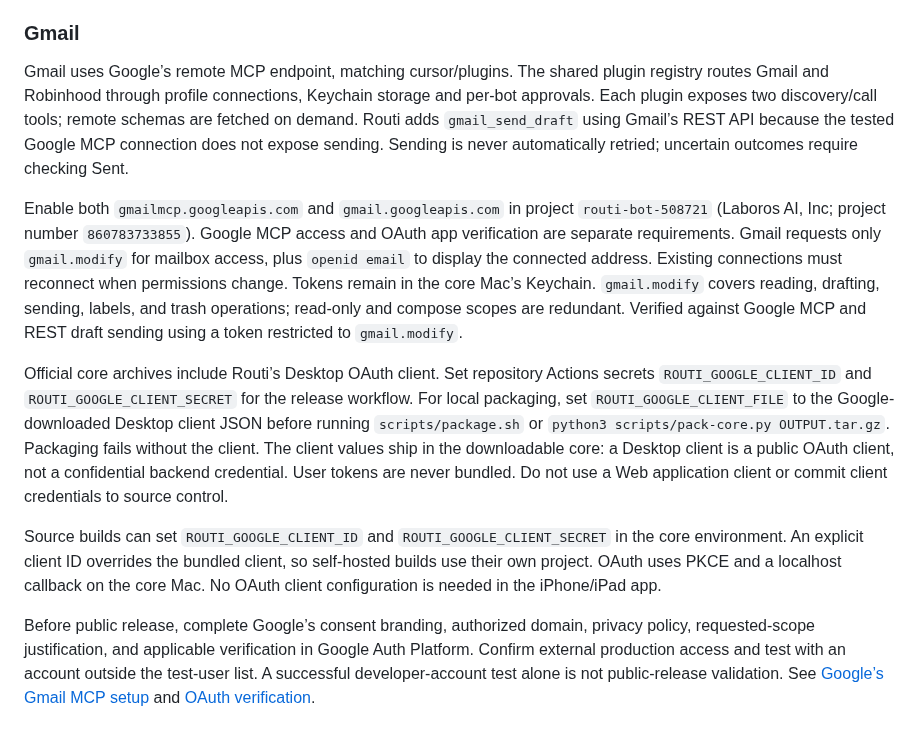
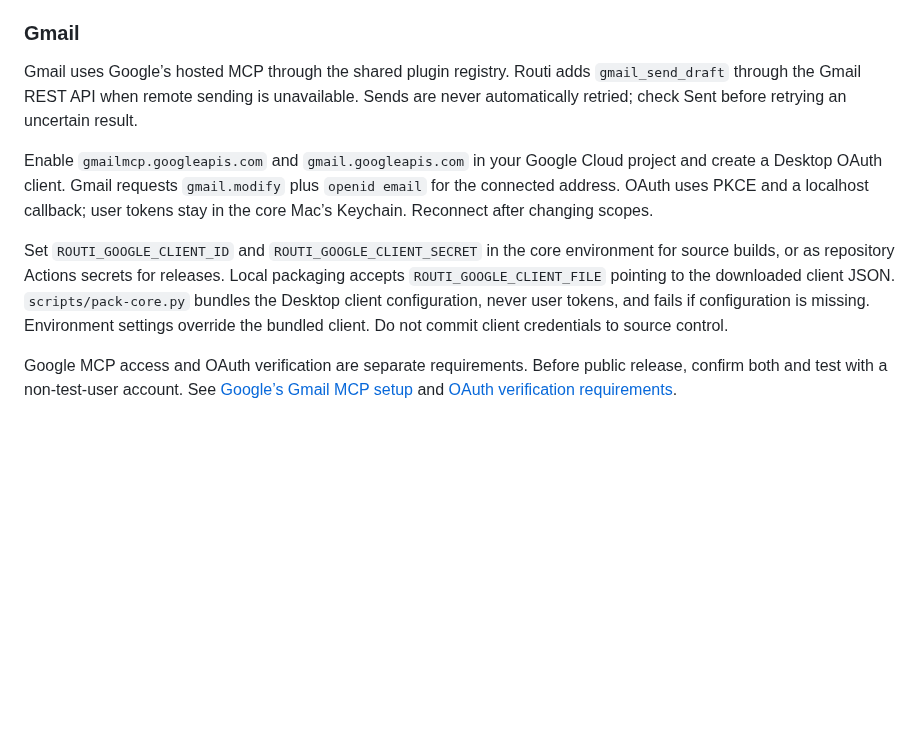
Before and after one commit to narralabs/routi, a Markdown page: docs/ENGINEERING.md, the part around the change. Drawn GitHub-style; blank space fills up the shorter version.

Commit message:
Keep Gmail setup documentation concise and project-neutral
Co-Authored-By: Codex (GPT-6) <noreply@openai.com>

```diff
--- a/docs/ENGINEERING.md
+++ b/docs/ENGINEERING.md
@@ -632,40 +632,23 @@ model tokens, or live trades. Real account authorization remains a manual check.
 
 ### Gmail
 
-Gmail uses Google’s remote MCP endpoint, matching cursor/plugins. The shared
-plugin registry routes Gmail and Robinhood through profile connections, Keychain
-storage and per-bot approvals. Each plugin exposes two discovery/call tools;
-remote schemas are fetched on demand. Routi adds `gmail_send_draft` using Gmail’s
-REST API because the tested Google MCP connection does not expose sending.
-Sending is never automatically retried; uncertain outcomes require checking Sent.
+Gmail uses Google’s hosted MCP through the shared plugin registry. Routi adds
+`gmail_send_draft` through the Gmail REST API when remote sending is unavailable.
+Sends are never automatically retried; check Sent before retrying an uncertain result.
 
-Enable both `gmailmcp.googleapis.com` and `gmail.googleapis.com` in project
-`routi-bot-508721` (Laboros AI, Inc; project number `860783733855`).
-Google MCP access and OAuth app verification are separate requirements.
-Gmail requests only `gmail.modify` for mailbox access, plus
-`openid email` to display the connected address. Existing connections must
-reconnect when permissions change. Tokens remain in the core Mac’s Keychain.
-`gmail.modify` covers reading, drafting, sending, labels, and trash operations;
-read-only and compose scopes are redundant. Verified against Google MCP and
-REST draft sending using a token restricted to `gmail.modify`.
+Enable `gmailmcp.googleapis.com` and `gmail.googleapis.com` in your Google Cloud
+project and create a Desktop OAuth client. Gmail requests `gmail.modify` plus
+`openid email` for the connected address. OAuth uses PKCE and a localhost callback;
+user tokens stay in the core Mac’s Keychain. Reconnect after changing scopes.
 
-Official core archives include Routi’s Desktop OAuth client. Set repository
-Actions secrets `ROUTI_GOOGLE_CLIENT_ID` and `ROUTI_GOOGLE_CLIENT_SECRET` for the
-release workflow. For local packaging, set `ROUTI_GOOGLE_CLIENT_FILE` to the
-Google-downloaded Desktop client JSON before running `scripts/package.sh` or
-`python3 scripts/pack-core.py OUTPUT.tar.gz`. Packaging fails without the client.
-The client values ship in the downloadable core: a Desktop client is a public
-OAuth client, not a confidential backend credential. User tokens are never bundled.
-Do not use a Web application client or commit client credentials to source control.
+Set `ROUTI_GOOGLE_CLIENT_ID` and `ROUTI_GOOGLE_CLIENT_SECRET` in the core environment
+for source builds, or as repository Actions secrets for releases. Local packaging
+accepts `ROUTI_GOOGLE_CLIENT_FILE` pointing to the downloaded client JSON.
+`scripts/pack-core.py` bundles the Desktop client configuration, never user tokens,
+and fails if configuration is missing. Environment settings override the bundled
+client. Do not commit client credentials to source control.
 
-Source builds can set `ROUTI_GOOGLE_CLIENT_ID` and `ROUTI_GOOGLE_CLIENT_SECRET` in
-the core environment. An explicit client ID overrides the bundled client, so
-self-hosted builds use their own project. OAuth uses PKCE and a localhost callback
-on the core Mac. No OAuth client configuration is needed in the iPhone/iPad app.
-
-Before public release, complete Google’s consent branding, authorized domain,
-privacy policy, requested-scope justification, and applicable verification in
-Google Auth Platform. Confirm external production access and test with an account
-outside the test-user list. A successful developer-account test alone is not
-public-release validation. See [Google’s Gmail MCP setup](https://developers.google.com/workspace/gmail/api/guides/configure-mcp-server)
-and [OAuth verification](https://developers.google.com/identity/protocols/oauth2/production-readiness/restricted-scope-verification).
+Google MCP access and OAuth verification are separate requirements. Before public
+release, confirm both and test with a non-test-user account. See
+[Google’s Gmail MCP setup](https://developers.google.com/workspace/gmail/api/guides/configure-mcp-server)
+and [OAuth verification requirements](https://developers.google.com/identity/protocols/oauth2/production-readiness/restricted-scope-verification).
```
